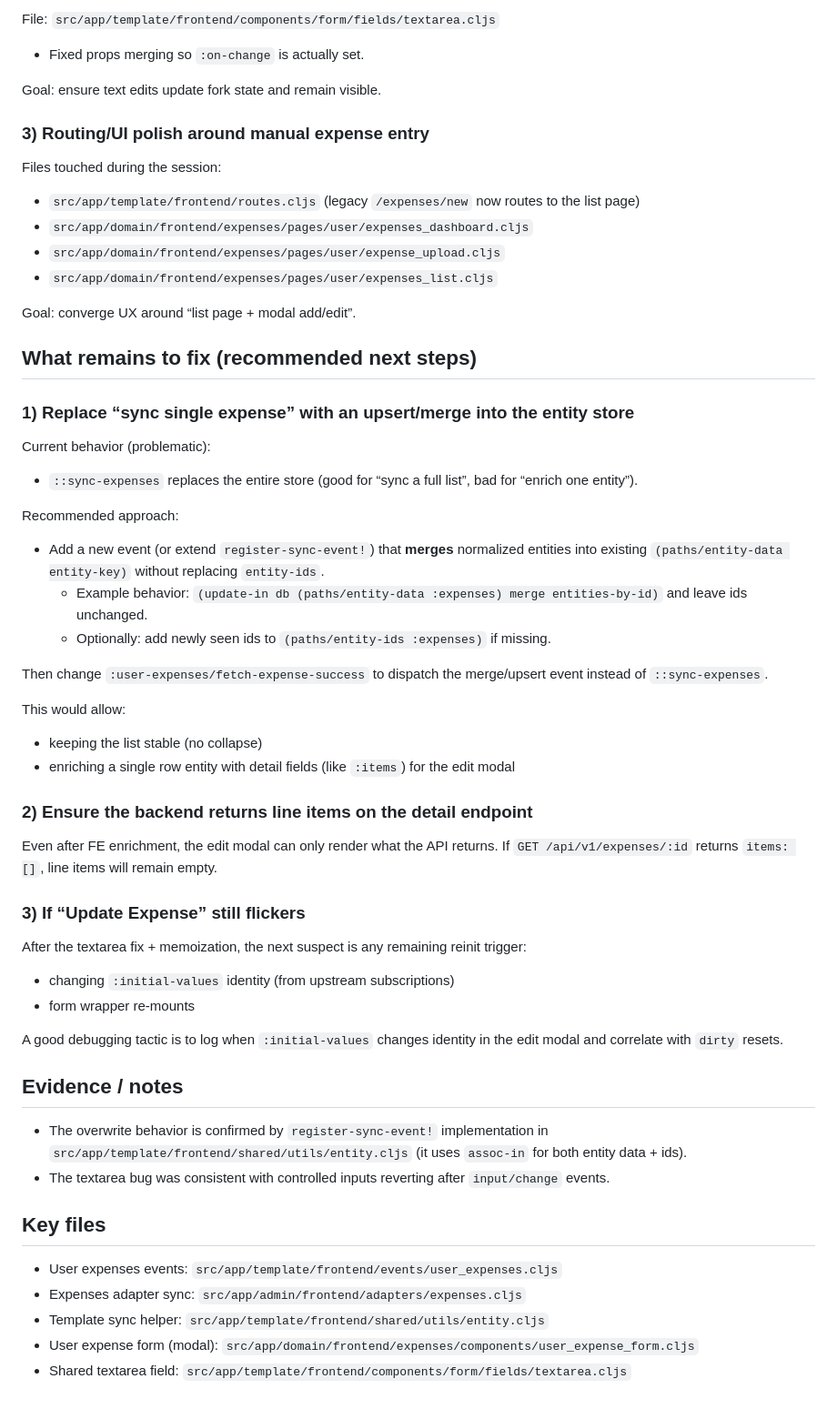
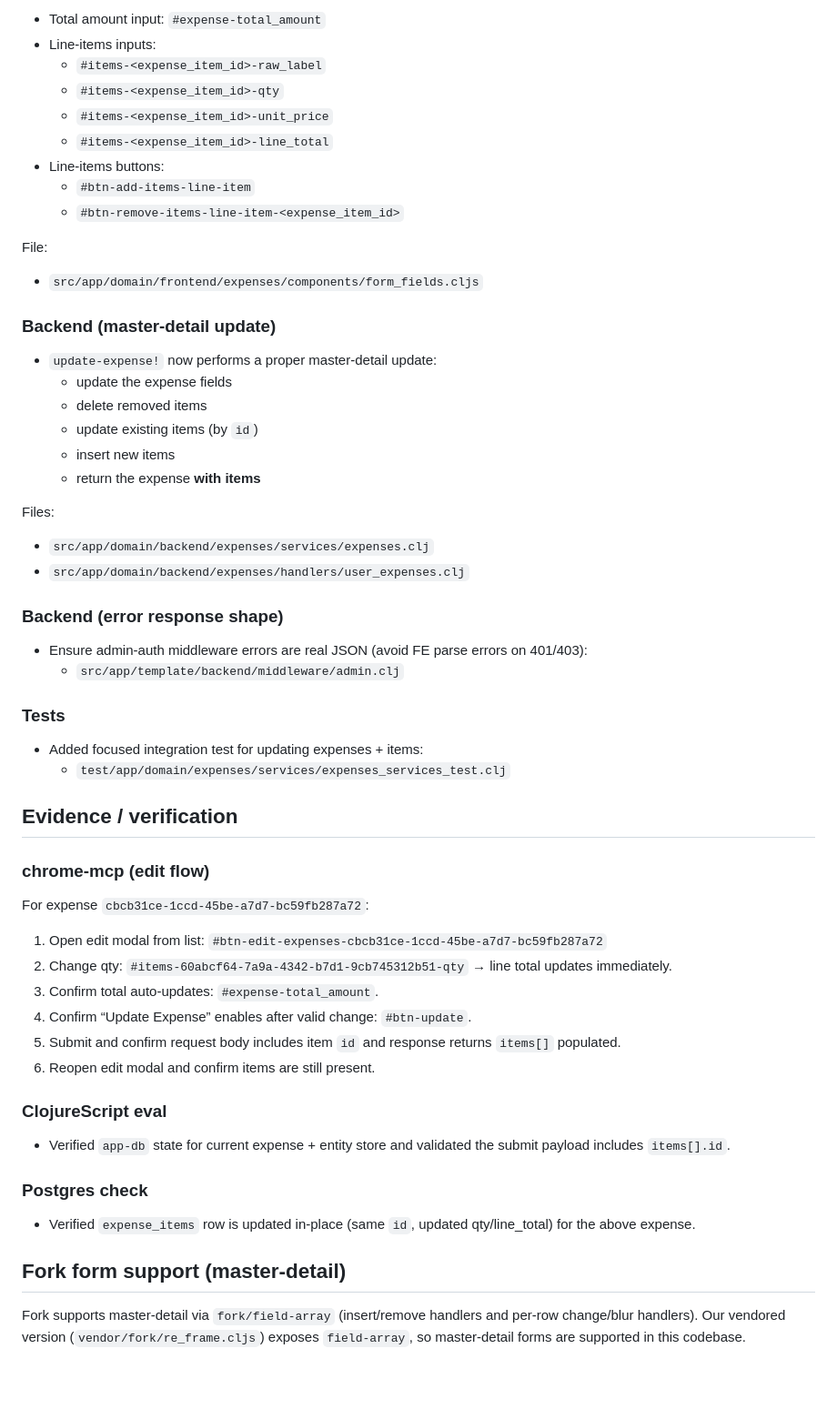
Before and after one commit to enesj/single-tenant-template, a Markdown page: EXPENSES-EDIT-FINDINGS.md, the part around one of its changes. Shown at 91% size. Rendered like a GitHub page; blank space fills up the shorter version.

```diff
--- a/EXPENSES-EDIT-FINDINGS.md
+++ b/EXPENSES-EDIT-FINDINGS.md
@@ -64,59 +72,61 @@ Goal: prevent fork from reinitializing the form (and clearing `dirty`) on re-ren
 
-File: `src/app/template/frontend/components/form/fields/textarea.cljs`
-- Fixed props merging so `:on-change` is actually set.
+- Total amount input: `#expense-total_amount`
+- Line-items inputs:
+  - `#items-<expense_item_id>-raw_label`
+  - `#items-<expense_item_id>-qty`
+  - `#items-<expense_item_id>-unit_price`
+  - `#items-<expense_item_id>-line_total`
+- Line-items buttons:
+  - `#btn-add-items-line-item`
+  - `#btn-remove-items-line-item-<expense_item_id>`
 
-Goal: ensure text edits update fork state and remain visible.
+File:
+- `src/app/domain/frontend/expenses/components/form_fields.cljs`
 
-### 3) Routing/UI polish around manual expense entry
+### Backend (master-detail update)
 
-Files touched during the session:
-- `src/app/template/frontend/routes.cljs` (legacy `/expenses/new` now routes to the list page)
-- `src/app/domain/frontend/expenses/pages/user/expenses_dashboard.cljs`
-- `src/app/domain/frontend/expenses/pages/user/expense_upload.cljs`
-- `src/app/domain/frontend/expenses/pages/user/expenses_list.cljs`
+- `update-expense!` now performs a proper master-detail update:
+  - update the expense fields
+  - delete removed items
+  - update existing items (by `id`)
+  - insert new items
+  - return the expense **with items**
 
-Goal: converge UX around “list page + modal add/edit”.
+Files:
+- `src/app/domain/backend/expenses/services/expenses.clj`
+- `src/app/domain/backend/expenses/handlers/user_expenses.clj`
 
-## What remains to fix (recommended next steps)
+### Backend (error response shape)
 
-### 1) Replace “sync single expense” with an upsert/merge into the entity store
+- Ensure admin-auth middleware errors are real JSON (avoid FE parse errors on 401/403):
+  - `src/app/template/backend/middleware/admin.clj`
 
-Current behavior (problematic):
-- `::sync-expenses` replaces the entire store (good for “sync a full list”, bad for “enrich one entity”).
+### Tests
 
-Recommended approach:
-- Add a new event (or extend `register-sync-event!`) that **merges** normalized entities into existing `(paths/entity-data entity-key)` without replacing `entity-ids`.
-  - Example behavior: `(update-in db (paths/entity-data :expenses) merge entities-by-id)` and leave ids unchanged.
-  - Optionally: add newly seen ids to `(paths/entity-ids :expenses)` if missing.
+- Added focused integration test for updating expenses + items:
+  - `test/app/domain/expenses/services/expenses_services_test.clj`
 
-Then change `:user-expenses/fetch-expense-success` to dispatch the merge/upsert event instead of `::sync-expenses`.
+## Evidence / verification
 
-This would allow:
-- keeping the list stable (no collapse)
-- enriching a single row entity with detail fields (like `:items`) for the edit modal
+### chrome-mcp (edit flow)
 
-### 2) Ensure the backend returns line items on the detail endpoint
+For expense `cbcb31ce-1ccd-45be-a7d7-bc59fb287a72`:
 
-Even after FE enrichment, the edit modal can only render what the API returns.
-If `GET /api/v1/expenses/:id` returns `items: []`, line items will remain empty.
+1. Open edit modal from list: `#btn-edit-expenses-cbcb31ce-1ccd-45be-a7d7-bc59fb287a72`
+2. Change qty: `#items-60abcf64-7a9a-4342-b7d1-9cb745312b51-qty` → line total updates immediately.
+3. Confirm total auto-updates: `#expense-total_amount`.
+4. Confirm “Update Expense” enables after valid change: `#btn-update`.
+5. Submit and confirm request body includes item `id` and response returns `items[]` populated.
+6. Reopen edit modal and confirm items are still present.
 
-### 3) If “Update Expense” still flickers
+### ClojureScript eval
 
-After the textarea fix + memoization, the next suspect is any remaining reinit trigger:
-- changing `:initial-values` identity (from upstream subscriptions)
-- form wrapper re-mounts
+- Verified `app-db` state for current expense + entity store and validated the submit payload includes `items[].id`.
 
-A good debugging tactic is to log when `:initial-values` changes identity in the edit modal and correlate with `dirty` resets.
+### Postgres check
 
-## Evidence / notes
+- Verified `expense_items` row is updated in-place (same `id`, updated qty/line_total) for the above expense.
 
-- The overwrite behavior is confirmed by `register-sync-event!` implementation in `src/app/template/frontend/shared/utils/entity.cljs` (it uses `assoc-in` for both entity data + ids).
-- The textarea bug was consistent with controlled inputs reverting after `input/change` events.
+## Fork form support (master-detail)
 
-## Key files
-
-- User expenses events: `src/app/template/frontend/events/user_expenses.cljs`
-- Expenses adapter sync: `src/app/admin/frontend/adapters/expenses.cljs`
-- Template sync helper: `src/app/template/frontend/shared/utils/entity.cljs`
-- User expense form (modal): `src/app/domain/frontend/expenses/components/user_expense_form.cljs`
-- Shared textarea field: `src/app/template/frontend/components/form/fields/textarea.cljs`
+Fork supports master-detail via `fork/field-array` (insert/remove handlers and per-row change/blur handlers). Our vendored version (`vendor/fork/re_frame.cljs`) exposes `field-array`, so master-detail forms are supported in this codebase.
```
Also changed, not shown: other parts of EXPENSES-EDIT-FINDINGS.md (+44 -36 lines).
